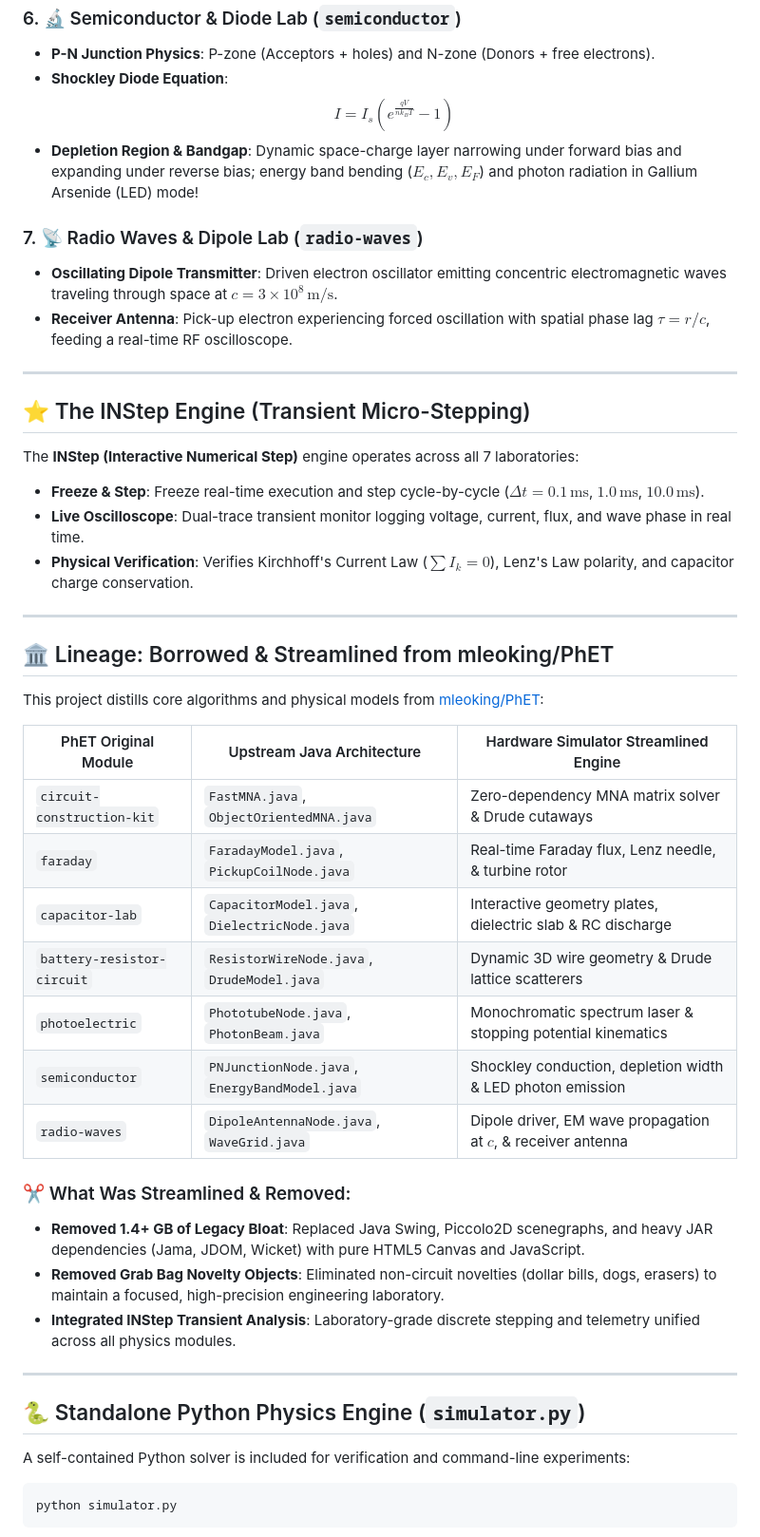
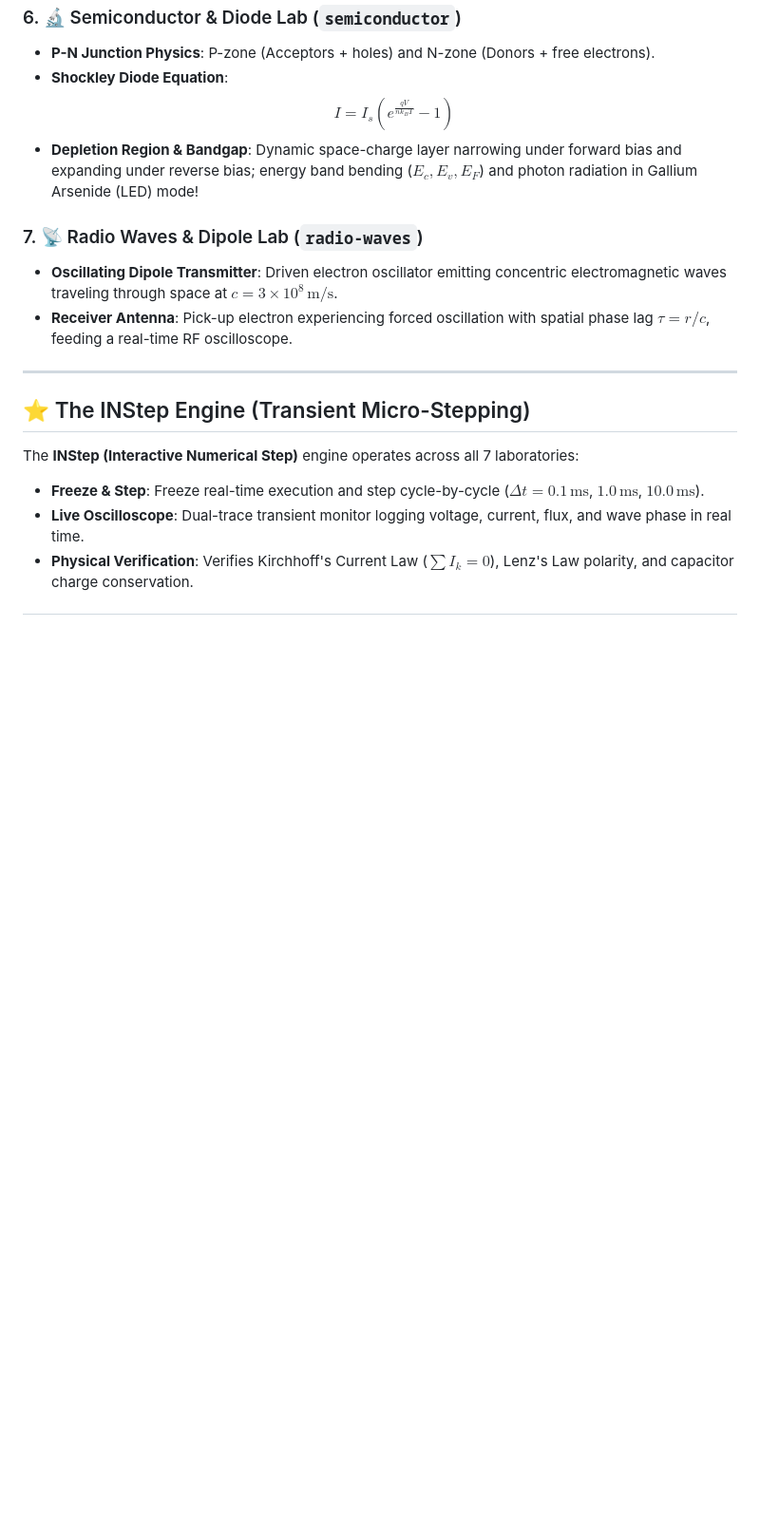
Before and after one commit to Akshit2247/Hardware-Simulator, a Markdown page: README.md, the part around one of its changes. Shown at 95% size. Rendered like a GitHub page; blank space fills up the shorter version.

````diff
--- a/README.md
+++ b/README.md
@@ -80,33 +77,3 @@ The **INStep (Interactive Numerical Step)** engine operates across all 7 laborat
 - **Freeze & Step**: Freeze real-time execution and step cycle-by-cycle ($\Delta t = 0.1\,\text{ms}$, $1.0\,\text{ms}$, $10.0\,\text{ms}$).
 - **Live Oscilloscope**: Dual-trace transient monitor logging voltage, current, flux, and wave phase in real time.
 - **Physical Verification**: Verifies Kirchhoff's Current Law ($\sum I_k = 0$), Lenz's Law polarity, and capacitor charge conservation.
-
----
-
-## 🏛️ Lineage: Borrowed & Streamlined from mleoking/PhET
-This project distills core algorithms and physical models from [mleoking/PhET](https://github.com/mleoking/PhET):
-
-| PhET Original Module | Upstream Java Architecture | Hardware Simulator Streamlined Engine |
-|---|---|---|
-| `circuit-construction-kit` | `FastMNA.java`, `ObjectOrientedMNA.java` | Zero-dependency MNA matrix solver & Drude cutaways |
-| `faraday` | `FaradayModel.java`, `PickupCoilNode.java` | Real-time Faraday flux, Lenz needle, & turbine rotor |
-| `capacitor-lab` | `CapacitorModel.java`, `DielectricNode.java` | Interactive geometry plates, dielectric slab & RC discharge |
-| `battery-resistor-circuit` | `ResistorWireNode.java`, `DrudeModel.java` | Dynamic 3D wire geometry & Drude lattice scatterers |
-| `photoelectric` | `PhototubeNode.java`, `PhotonBeam.java` | Monochromatic spectrum laser & stopping potential kinematics |
-| `semiconductor` | `PNJunctionNode.java`, `EnergyBandModel.java` | Shockley conduction, depletion width & LED photon emission |
-| `radio-waves` | `DipoleAntennaNode.java`, `WaveGrid.java` | Dipole driver, EM wave propagation at $c$, & receiver antenna |
-
-### ✂️ What Was Streamlined & Removed:
-- **Removed 1.4+ GB of Legacy Bloat**: Replaced Java Swing, Piccolo2D scenegraphs, and heavy JAR dependencies (Jama, JDOM, Wicket) with pure HTML5 Canvas and JavaScript.
-- **Removed Grab Bag Novelty Objects**: Eliminated non-circuit novelties (dollar bills, dogs, erasers) to maintain a focused, high-precision engineering laboratory.
-- **Integrated INStep Transient Analysis**: Laboratory-grade discrete stepping and telemetry unified across all physics modules.
-
----
-
-## 🐍 Standalone Python Physics Engine (`simulator.py`)
-A self-contained Python solver is included for verification and command-line experiments:
-
-```bash
-python simulator.py
-```
-
````
Also changed, not shown: other parts of README.md (+1 -44 lines).
